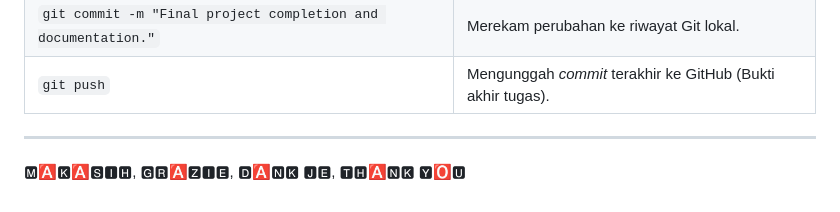
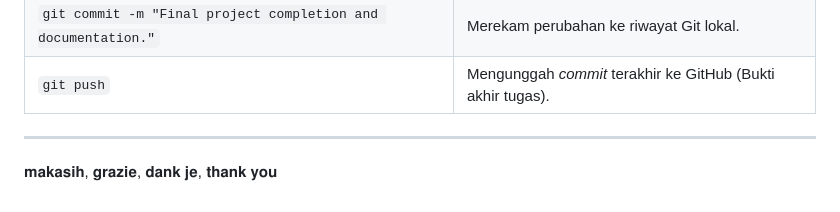
Before and after one commit to glendery/devsecops-project, a Markdown page: README.md, the part around the change. GitHub-like rendering.

```diff
--- a/README.md
+++ b/README.md
@@ -84,4 +84,4 @@ Ini adalah *highlight* yang menunjukkan bahwa saya menguasai *debugging* tingkat
 
 ---
 
-🅼🅰🅺🅰🆂🅸🅷, 🅶🆁🅰🆉🅸🅴, 🅳🅰🅽🅺 🅹🅴, 🆃🅷🅰🅽🅺 🆈🅾🆄
+𝐦𝐚𝐤𝐚𝐬𝐢𝐡, 𝐠𝐫𝐚𝐳𝐢𝐞, 𝐝𝐚𝐧𝐤 𝐣𝐞, 𝐭𝐡𝐚𝐧𝐤 𝐲𝐨𝐮
```
